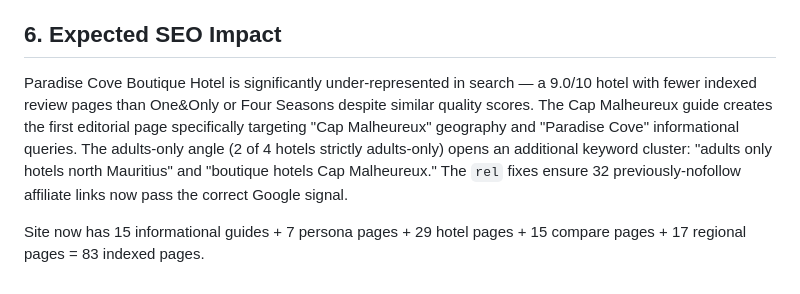
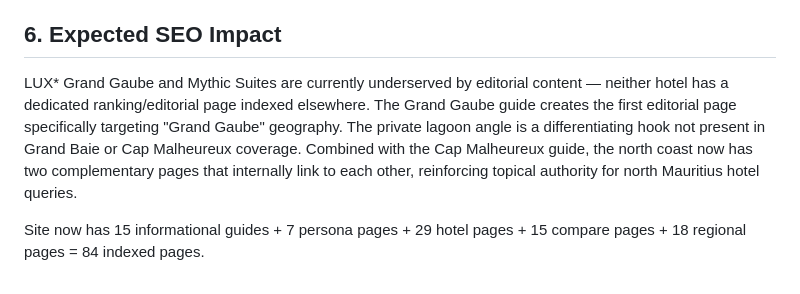
Before and after one commit to StrengthG/mauritius-resort-finder, a Markdown page: docs/seo/daily-report.md, the part around one of its changes. GitHub-like rendering.

```diff
--- a/docs/seo/daily-report.md
+++ b/docs/seo/daily-report.md
@@ -60,6 +50,6 @@ Cap Malheureux guide added to `getRelatedGuides()` — appears in Related Guides
 
 ## 6. Expected SEO Impact
 
-Paradise Cove Boutique Hotel is significantly under-represented in search — a 9.0/10 hotel with fewer indexed review pages than One&Only or Four Seasons despite similar quality scores. The Cap Malheureux guide creates the first editorial page specifically targeting "Cap Malheureux" geography and "Paradise Cove" informational queries. The adults-only angle (2 of 4 hotels strictly adults-only) opens an additional keyword cluster: "adults only hotels north Mauritius" and "boutique hotels Cap Malheureux." The `rel` fixes ensure 32 previously-nofollow affiliate links now pass the correct Google signal.
+LUX* Grand Gaube and Mythic Suites are currently underserved by editorial content — neither hotel has a dedicated ranking/editorial page indexed elsewhere. The Grand Gaube guide creates the first editorial page specifically targeting "Grand Gaube" geography. The private lagoon angle is a differentiating hook not present in Grand Baie or Cap Malheureux coverage. Combined with the Cap Malheureux guide, the north coast now has two complementary pages that internally link to each other, reinforcing topical authority for north Mauritius hotel queries.
 
-Site now has 15 informational guides + 7 persona pages + 29 hotel pages + 15 compare pages + 17 regional pages = 83 indexed pages.
+Site now has 15 informational guides + 7 persona pages + 29 hotel pages + 15 compare pages + 18 regional pages = 84 indexed pages.
```
Also changed, not shown: other parts of docs/seo/daily-report.md (+24 -34 lines), docs/seo/opportunity-roadmap.md (+2 -2 lines).
